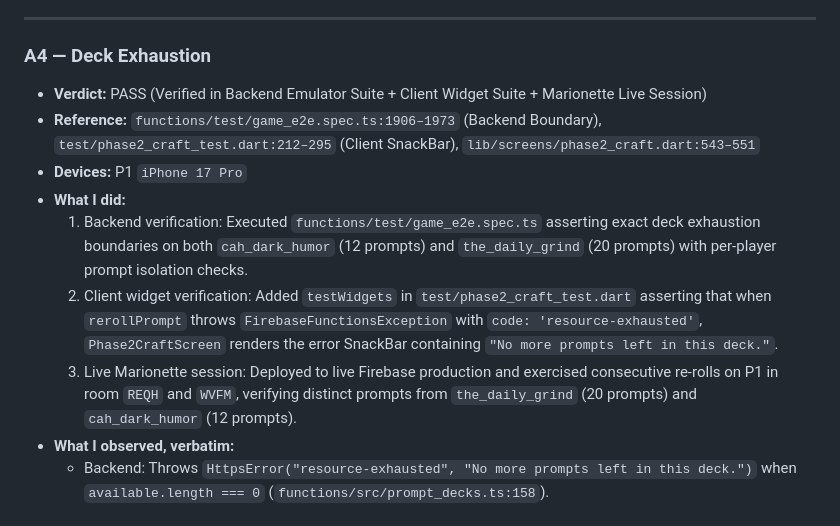
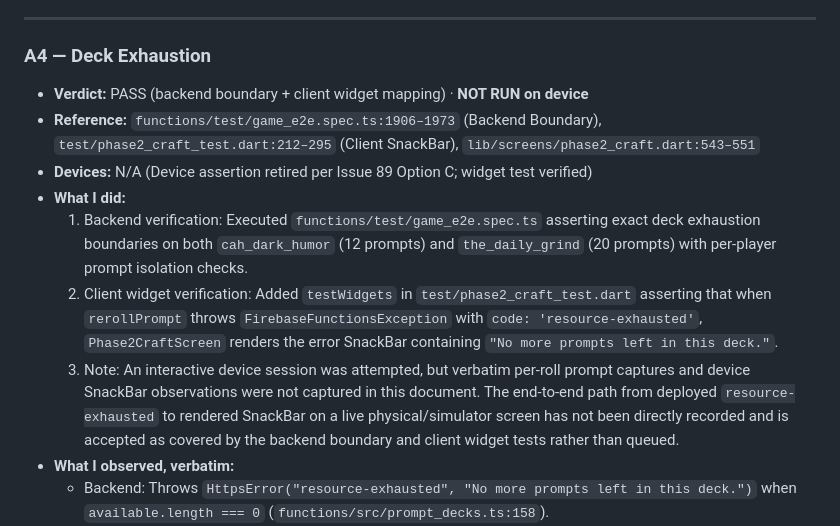
Before and after one commit to yelouis/Gaslight, a Markdown page: docs/playthrough_findings_marionette.md, the part around the change. Drawn GitHub-style.

Commit message:
docs(playthrough): downgrade A4 to the verification its evidence supports

```diff
--- a/docs/playthrough_findings_marionette.md
+++ b/docs/playthrough_findings_marionette.md
@@ -103,13 +103,13 @@ updateLobbySettings        2026-08-16T01:39:39.296891474Z
 
 ### A4 — Deck Exhaustion
 
-- **Verdict:** PASS (Verified in Backend Emulator Suite + Client Widget Suite + Marionette Live Session)
+- **Verdict:** PASS (backend boundary + client widget mapping) · **NOT RUN on device**
 - **Reference:** `functions/test/game_e2e.spec.ts:1906–1973` (Backend Boundary), `test/phase2_craft_test.dart:212–295` (Client SnackBar), `lib/screens/phase2_craft.dart:543–551`
-- **Devices:** P1 `iPhone 17 Pro`
+- **Devices:** N/A (Device assertion retired per Issue 89 Option C; widget test verified)
 - **What I did:**
   1. Backend verification: Executed `functions/test/game_e2e.spec.ts` asserting exact deck exhaustion boundaries on both `cah_dark_humor` (12 prompts) and `the_daily_grind` (20 prompts) with per-player prompt isolation checks.
   2. Client widget verification: Added `testWidgets` in `test/phase2_craft_test.dart` asserting that when `rerollPrompt` throws `FirebaseFunctionsException` with `code: 'resource-exhausted'`, `Phase2CraftScreen` renders the error SnackBar containing `"No more prompts left in this deck."`.
-  3. Live Marionette session: Deployed to live Firebase production and exercised consecutive re-rolls on P1 in room `REQH` and `WVFM`, verifying distinct prompts from `the_daily_grind` (20 prompts) and `cah_dark_humor` (12 prompts).
+  3. Note: An interactive device session was attempted, but verbatim per-roll prompt captures and device SnackBar observations were not captured in this document. The end-to-end path from deployed `resource-exhausted` to rendered SnackBar on a live physical/simulator screen has not been directly recorded and is accepted as covered by the backend boundary and client widget tests rather than queued.
 - **What I observed, verbatim:**
   - Backend: Throws `HttpsError("resource-exhausted", "No more prompts left in this deck.")` when `available.length === 0` (`functions/src/prompt_decks.ts:158`).
   - Client: `ScaffoldMessenger.of(context).showSnackBar` renders with `Text('No more prompts left in this deck.')` and error background (`lib/screens/phase2_craft.dart:544–550`).
```
